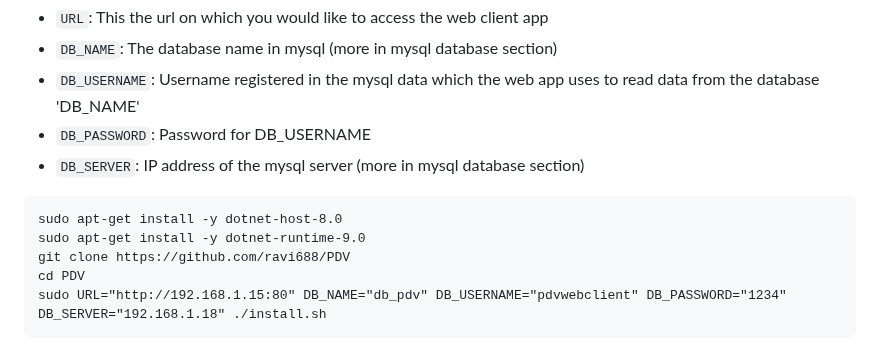
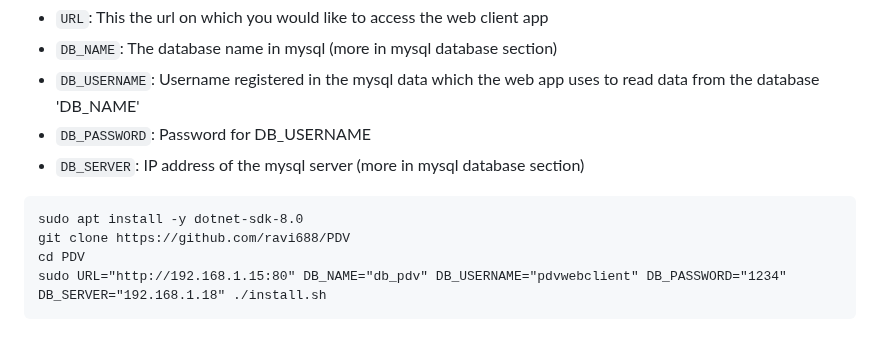
Before and after one commit to ravi688/PDV, a Markdown page: README.md, the part around the change. Drawn GitHub-style.

````diff
--- a/README.md
+++ b/README.md
@@ -78,8 +78,7 @@ The following parameters need to be specified while executing the script:
 - `DB_PASSWORD`: Password for DB_USERNAME
 - `DB_SERVER`: IP address of the mysql server (more in mysql database section)
 ```
-sudo apt-get install -y dotnet-host-8.0
-sudo apt-get install -y dotnet-runtime-9.0
+sudo apt install -y dotnet-sdk-8.0
 git clone https://github.com/ravi688/PDV
 cd PDV
 sudo URL="http://192.168.1.15:80" DB_NAME="db_pdv" DB_USERNAME="pdvwebclient" DB_PASSWORD="1234" DB_SERVER="192.168.1.18" ./install.sh
````
